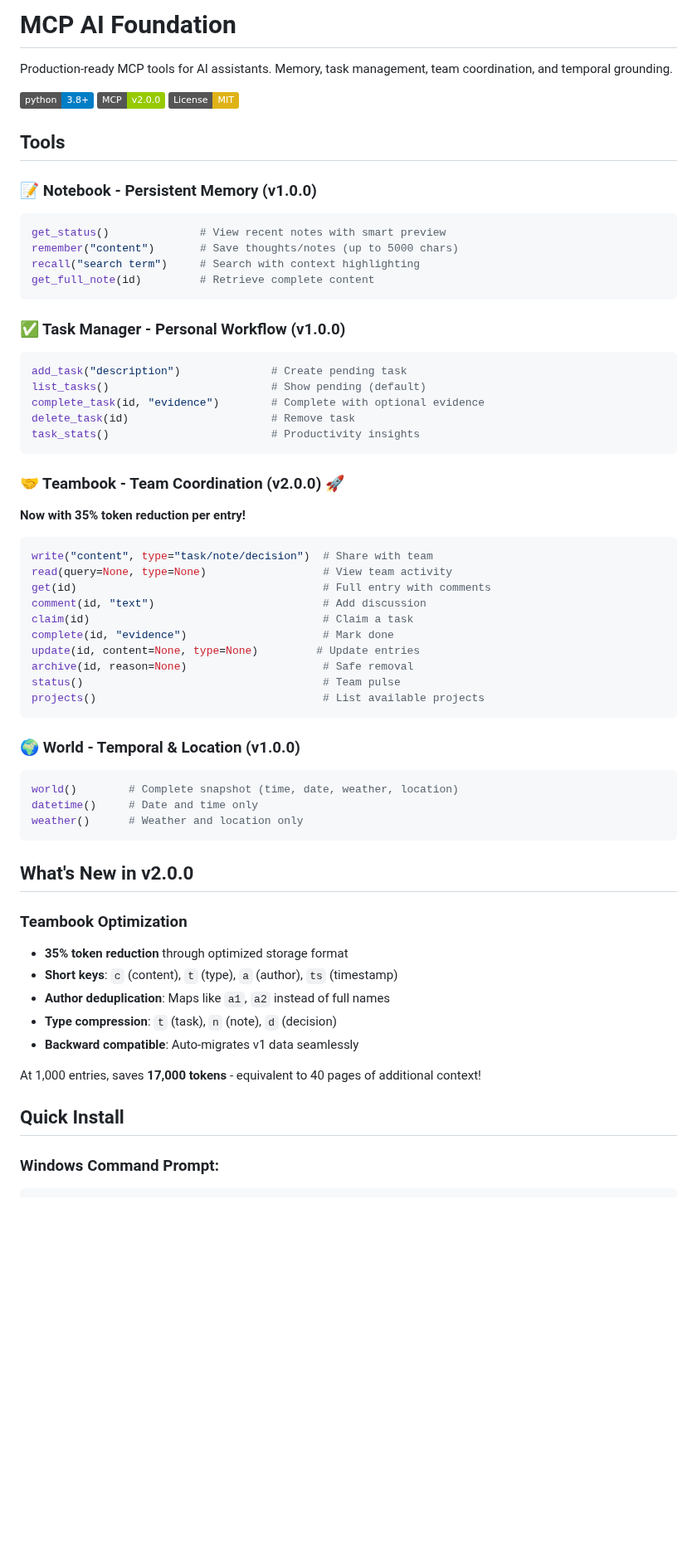
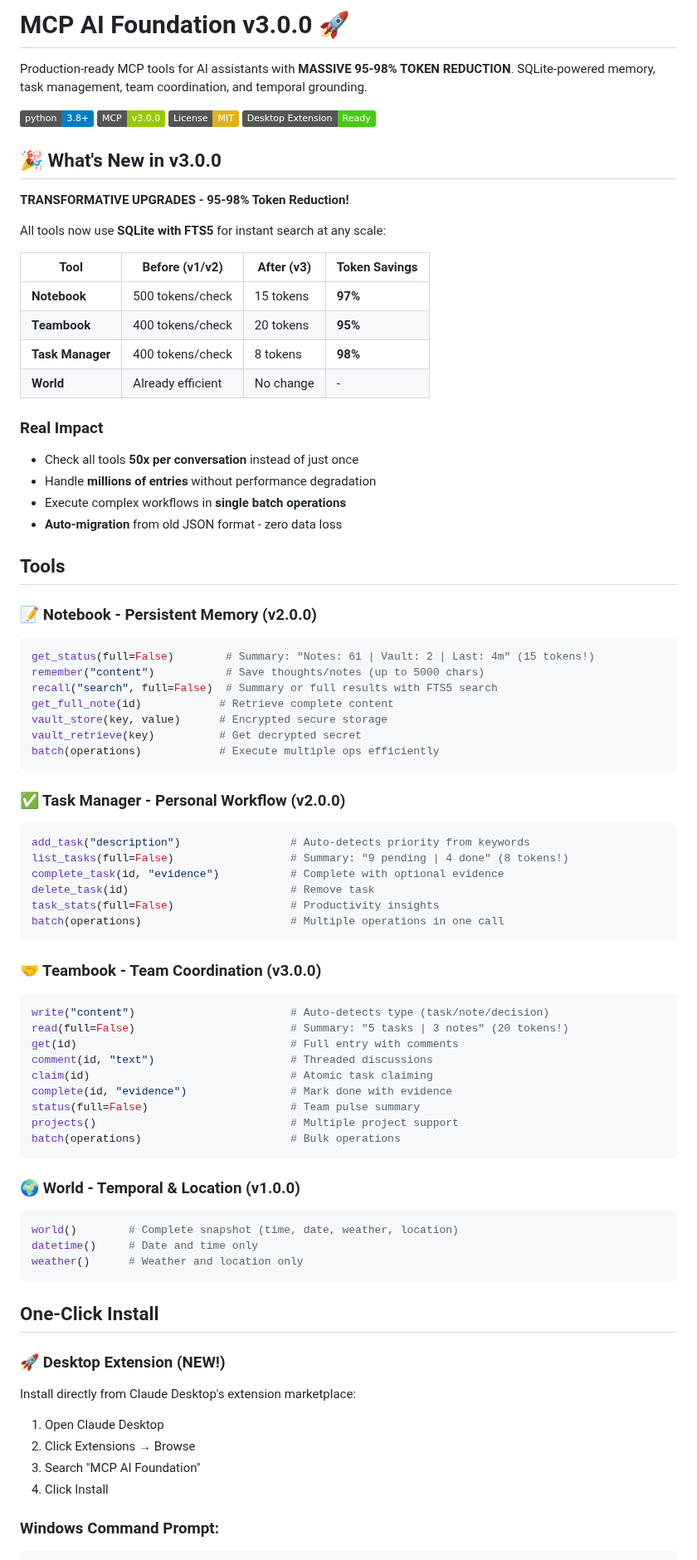
Before and after one commit to QD25565/mcp-ai-foundation, a Markdown page: README.md, the part around one of its changes. Shown at 83% size. Rendered like a GitHub page; badges without logos; blank space fills up the shorter version.

Commit message:
Update README.md to v3.0.0 with SQLite improvements and Desktop Extension support

````diff
--- a/README.md
+++ b/README.md
@@ -1,43 +1,65 @@
-# MCP AI Foundation
+# MCP AI Foundation v3.0.0 🚀
 
-Production-ready MCP tools for AI assistants. Memory, task management, team coordination, and temporal grounding.
+Production-ready MCP tools for AI assistants with **MASSIVE 95-98% TOKEN REDUCTION**. SQLite-powered memory, task management, team coordination, and temporal grounding.
 
 [![Python 3.8+](https://img.shields.io/badge/python-3.8+-blue.svg)](https://www.python.org/downloads/)
-[![MCP Compatible](https://img.shields.io/badge/MCP-v2.0.0-green.svg)](https://github.com/modelcontextprotocol)
+[![MCP Compatible](https://img.shields.io/badge/MCP-v3.0.0-green.svg)](https://github.com/modelcontextprotocol)
 [![License: MIT](https://img.shields.io/badge/License-MIT-yellow.svg)](./LICENSE)
+[![Desktop Extension](https://img.shields.io/badge/Desktop%20Extension-Ready-brightgreen.svg)](#one-click-install)
+
+## 🎉 What's New in v3.0.0
+
+**TRANSFORMATIVE UPGRADES - 95-98% Token Reduction!**
+
+All tools now use **SQLite with FTS5** for instant search at any scale:
+
+| Tool | Before (v1/v2) | After (v3) | Token Savings |
+|------|----------------|------------|---------------|
+| **Notebook** | 500 tokens/check | 15 tokens | **97%** |
+| **Teambook** | 400 tokens/check | 20 tokens | **95%** |
+| **Task Manager** | 400 tokens/check | 8 tokens | **98%** |
+| **World** | Already efficient | No change | - |
+
+### Real Impact
+- Check all tools **50x per conversation** instead of just once
+- Handle **millions of entries** without performance degradation
+- Execute complex workflows in **single batch operations**
+- **Auto-migration** from old JSON format - zero data loss
 
 ## Tools
 
-### 📝 Notebook - Persistent Memory (v1.0.0)
+### 📝 Notebook - Persistent Memory (v2.0.0)
 ```python
-get_status()              # View recent notes with smart preview
-remember("content")       # Save thoughts/notes (up to 5000 chars)
-recall("search term")     # Search with context highlighting
-get_full_note(id)         # Retrieve complete content
+get_status(full=False)        # Summary: "Notes: 61 | Vault: 2 | Last: 4m" (15 tokens!)
+remember("content")           # Save thoughts/notes (up to 5000 chars)
+recall("search", full=False)  # Summary or full results with FTS5 search
+get_full_note(id)            # Retrieve complete content
+vault_store(key, value)      # Encrypted secure storage
+vault_retrieve(key)          # Get decrypted secret
+batch(operations)            # Execute multiple ops efficiently
 ```
 
-### ✅ Task Manager - Personal Workflow (v1.0.0)
+### ✅ Task Manager - Personal Workflow (v2.0.0)
 ```python
-add_task("description")              # Create pending task
-list_tasks()                         # Show pending (default)
-complete_task(id, "evidence")        # Complete with optional evidence
-delete_task(id)                      # Remove task
-task_stats()                         # Productivity insights
+add_task("description")                 # Auto-detects priority from keywords
+list_tasks(full=False)                  # Summary: "9 pending | 4 done" (8 tokens!)
+complete_task(id, "evidence")           # Complete with optional evidence
+delete_task(id)                         # Remove task
+task_stats(full=False)                  # Productivity insights
+batch(operations)                       # Multiple operations in one call
 ```
 
-### 🤝 Teambook - Team Coordination (v2.0.0) 🚀
-**Now with 35% token reduction per entry!**
+### 🤝 Teambook - Team Coordination (v3.0.0)
 ```python
-write("content", type="task/note/decision")  # Share with team
-read(query=None, type=None)                  # View team activity
-get(id)                                      # Full entry with comments
-comment(id, "text")                          # Add discussion
-claim(id)                                    # Claim a task
-complete(id, "evidence")                     # Mark done
-update(id, content=None, type=None)         # Update entries
-archive(id, reason=None)                     # Safe removal
-status()                                     # Team pulse
-projects()                                   # List available projects
+write("content")                        # Auto-detects type (task/note/decision)
+read(full=False)                        # Summary: "5 tasks | 3 notes" (20 tokens!)
+get(id)                                 # Full entry with comments
+comment(id, "text")                     # Threaded discussions
+claim(id)                               # Atomic task claiming
+complete(id, "evidence")                # Mark done with evidence
+status(full=False)                      # Team pulse summary
+projects()                              # Multiple project support
+batch(operations)                       # Bulk operations
 ```
 
 ### 🌍 World - Temporal & Location (v1.0.0)
@@ -47,18 +69,14 @@ datetime()     # Date and time only
 weather()      # Weather and location only
 ```
 
-## What's New in v2.0.0
+## One-Click Install
 
-### Teambook Optimization
-- **35% token reduction** through optimized storage format
-- **Short keys**: `c` (content), `t` (type), `a` (author), `ts` (timestamp)
-- **Author deduplication**: Maps like `a1`, `a2` instead of full names
-- **Type compression**: `t` (task), `n` (note), `d` (decision)
-- **Backward compatible**: Auto-migrates v1 data seamlessly
-
-At 1,000 entries, saves **17,000 tokens** - equivalent to 40 pages of additional context!
-
-## Quick Install
+### 🚀 Desktop Extension (NEW!)
+Install directly from Claude Desktop's extension marketplace:
+1. Open Claude Desktop
+2. Click Extensions → Browse
+3. Search "MCP AI Foundation"
+4. Click Install
 
 ### Windows Command Prompt:
 ```batch
````
Also changed, not shown: other parts of README.md (+95 -61 lines).
